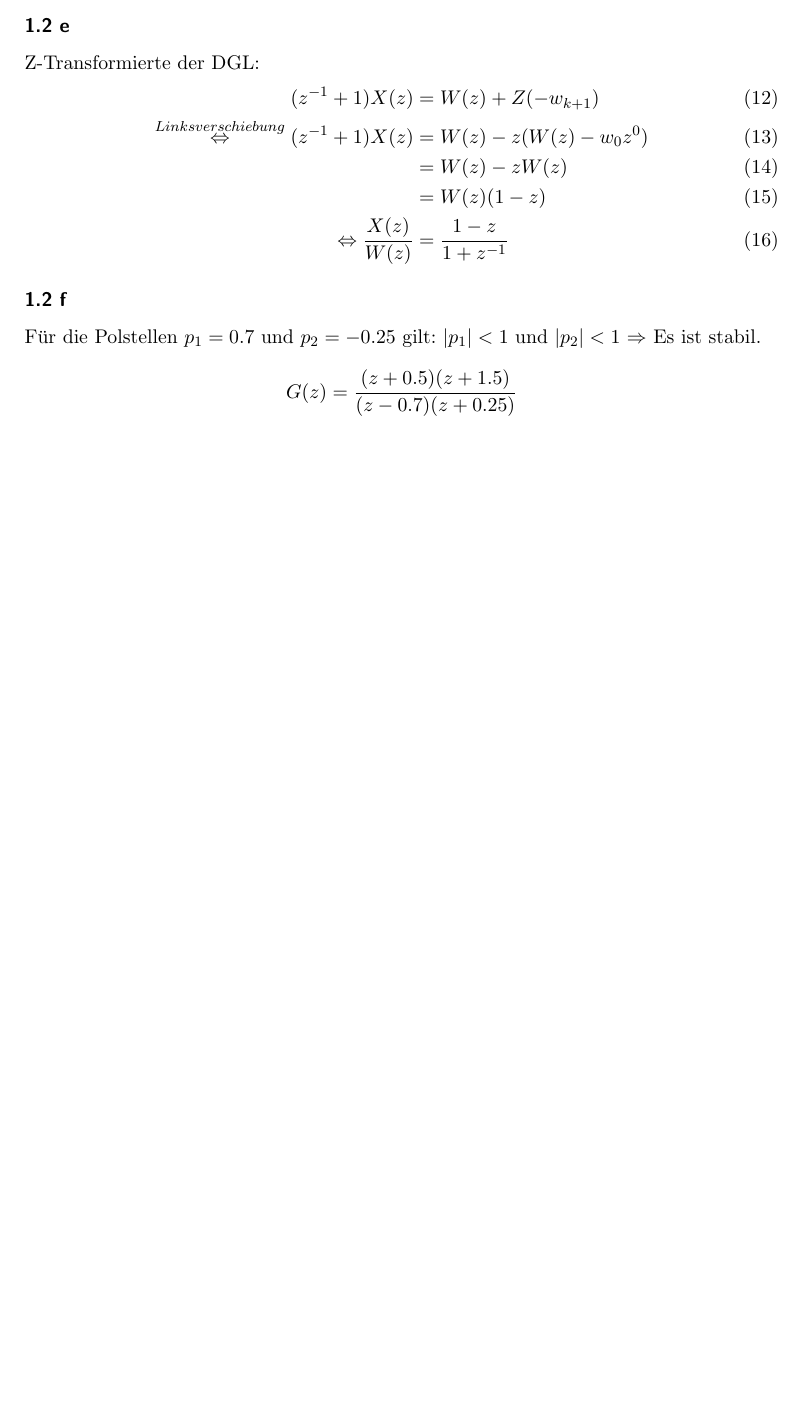
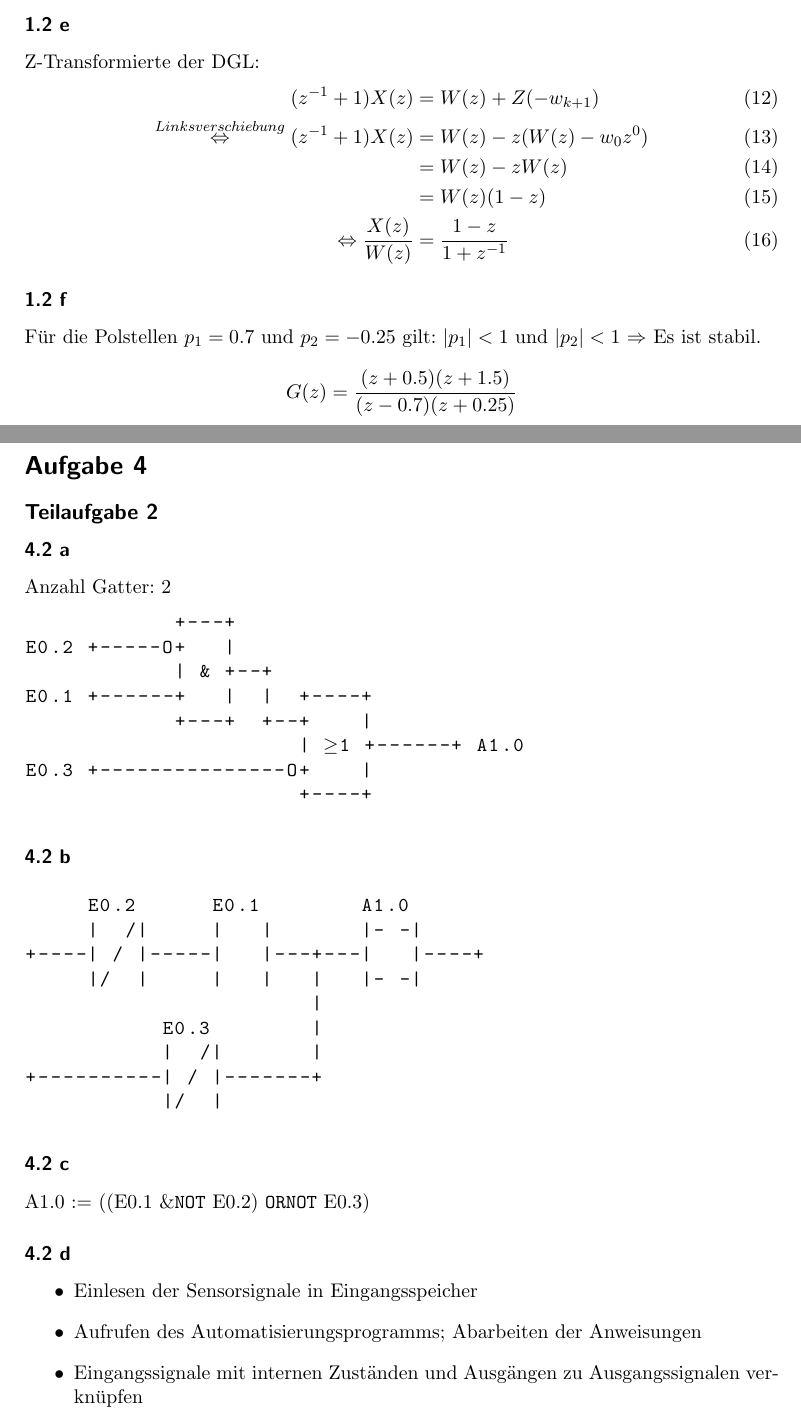
Before and after one commit to MartinThoma/KIT-Musterloesungen, a LaTeX document (Echtzeitsysteme/2013-ss/2013-ss.tex): part of page 2 of 2 before the commit and two parts of pages 2 and 3 of 3 after it, the two joined at a grey line, cut so that both start at the same text, the shorter picture padded with empty space. Compiled offline with pdfLaTeX.

Commit message:
Add Aufgabe 4

```diff
--- a/Echtzeitsysteme/2013-ss/2013-ss.tex
+++ b/Echtzeitsysteme/2013-ss/2013-ss.tex
@@ -5,6 +5,12 @@
 \usepackage{graphicx}
 \usepackage[inline]{enumitem}
 \usepackage[colorinlistoftodos]{todonotes}
+
+\usepackage{listings}% http://ctan.org/pkg/listings
+\lstset{
+  basicstyle=\ttfamily,
+  mathescape
+}
 
 \setcounter{secnumdepth}{2}
 \setcounter{tocdepth}{2}
@@ -101,4 +107,42 @@
   $\Rightarrow$ Es ist stabil.
 
   \[G(z) = \frac{(z+0.5)(z+1.5)}{(z-0.7) (z+0.25)}\]
+
+  \section*{Aufgabe 4}
+
+  \subsection*{Teilaufgabe 2}
+  \subsubsection*{4.2 a}
+  Anzahl Gatter: $2$
+  \begin{lstlisting}
+            +---+
+E0.2 +-----O+   |
+            | & +--+
+E0.1 +------+   |  |  +----+
+            +---+  +--+    |
+                      | $\geq$1 +------+ A1.0
+E0.3 +---------------O+    |
+                      +----+
+  \end{lstlisting}
+
+  \subsubsection*{4.2 b}
+  \begin{lstlisting}
+     E0.2      E0.1        A1.0
+     |  /|     |   |       |- -|
++----| / |-----|   |---+---|   |----+
+     |/  |     |   |   |   |- -|
+                       |
+           E0.3        |
+           |  /|       |
++----------| / |-------+
+           |/  |
+  \end{lstlisting}
+  \subsubsection*{4.2 c}
+  A1.0 $:=$ ((E0.1 $\&\texttt{NOT}$ E0.2)  \texttt{ORNOT} E0.3)
+
+  \subsubsection*{4.2 d}
+  \begin{itemize}
+	\item Einlesen der Sensorsignale in Eingangsspeicher
+	\item Aufrufen des Automatisierungsprogramms; Abarbeiten der Anweisungen
+	\item Eingangssignale mit internen Zuständen und Ausgängen zu Ausgangssignalen verknüpfen
+  \end{itemize}
 \end{document}
```
Also changed, not shown: Echtzeitsysteme/2013-ss/2013-ss.pdf.
